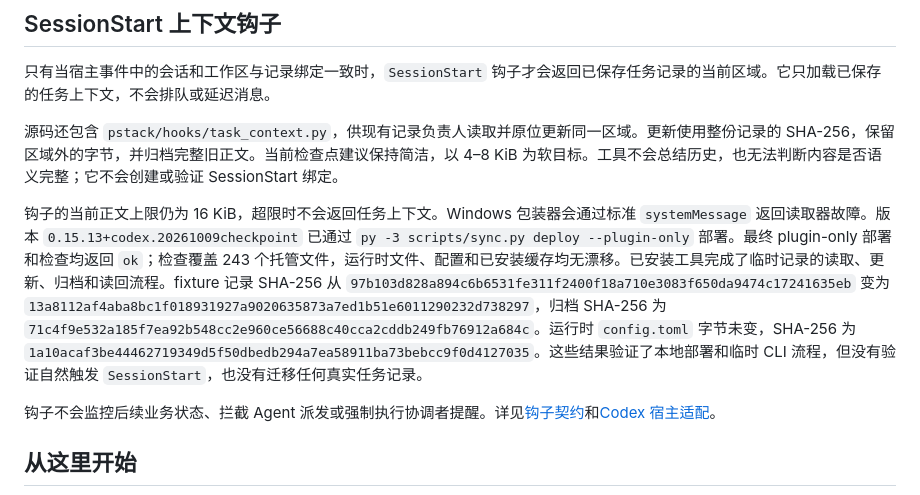
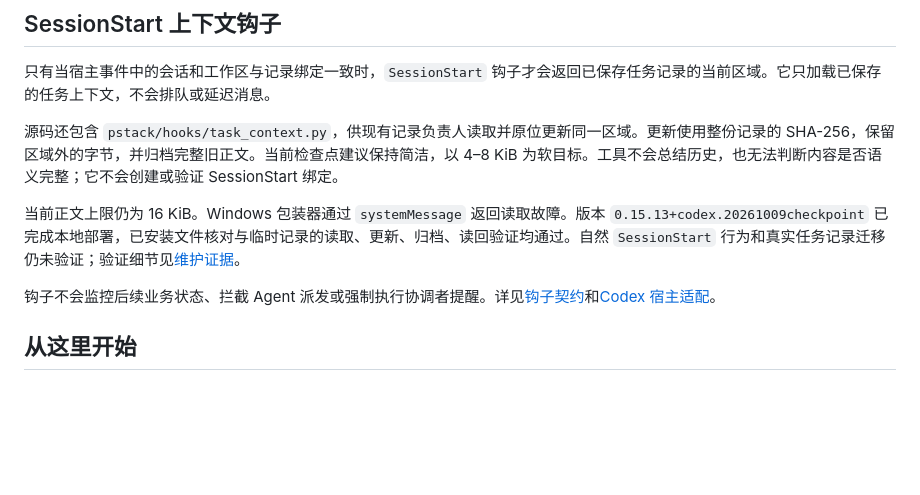
Before and after one commit to PigeonAI-Yang/pigeonstack, a Markdown page: README.zh-CN.md, the part around the change. Rendered like a GitHub page; blank space fills up the shorter version.

```diff
--- a/README.zh-CN.md
+++ b/README.zh-CN.md
@@ -35,7 +35,7 @@ PigeonStack 是 PigeonYang 维护的一套 Codex 工作配置，包含全局指
 
 源码还包含 `pstack/hooks/task_context.py`，供现有记录负责人读取并原位更新同一区域。更新使用整份记录的 SHA-256，保留区域外的字节，并归档完整旧正文。当前检查点建议保持简洁，以 4–8 KiB 为软目标。工具不会总结历史，也无法判断内容是否语义完整；它不会创建或验证 SessionStart 绑定。
 
-钩子的当前正文上限仍为 16 KiB，超限时不会返回任务上下文。Windows 包装器会通过标准 `systemMessage` 返回读取器故障。版本 `0.15.13+codex.20261009checkpoint` 已通过 `py -3 scripts/sync.py deploy --plugin-only` 部署。最终 plugin-only 部署和检查均返回 `ok`；检查覆盖 243 个托管文件，运行时文件、配置和已安装缓存均无漂移。已安装工具完成了临时记录的读取、更新、归档和读回流程。fixture 记录 SHA-256 从 `97b103d828a894c6b6531fe311f2400f18a710e3083f650da9474c17241635eb` 变为 `13a8112af4aba8bc1f018931927a9020635873a7ed1b51e6011290232d738297`，归档 SHA-256 为 `71c4f9e532a185f7ea92b548cc2e960ce56688c40cca2cddb249fb76912a684c`。运行时 `config.toml` 字节未变，SHA-256 为 `1a10acaf3be44462719349d5f50dbedb294a7ea58911ba73bebcc9f0d4127035`。这些结果验证了本地部署和临时 CLI 流程，但没有验证自然触发 `SessionStart`，也没有迁移任何真实任务记录。
+当前正文上限仍为 16 KiB。Windows 包装器通过 `systemMessage` 返回读取故障。版本 `0.15.13+codex.20261009checkpoint` 已完成本地部署，已安装文件核对与临时记录的读取、更新、归档、读回验证均通过。自然 `SessionStart` 行为和真实任务记录迁移仍未验证；验证细节见[维护证据](pstack/ADAPTATION.md#current-checkpoint-maintenance-2026-10-09)。
 
 钩子不会监控后续业务状态、拦截 Agent 派发或强制执行协调者提醒。详见[钩子契约](pstack/hooks/README.md)和[Codex 宿主适配](pstack/CODEX.md)。
 
```
Also changed, not shown: README.md (+1 -1 lines).
